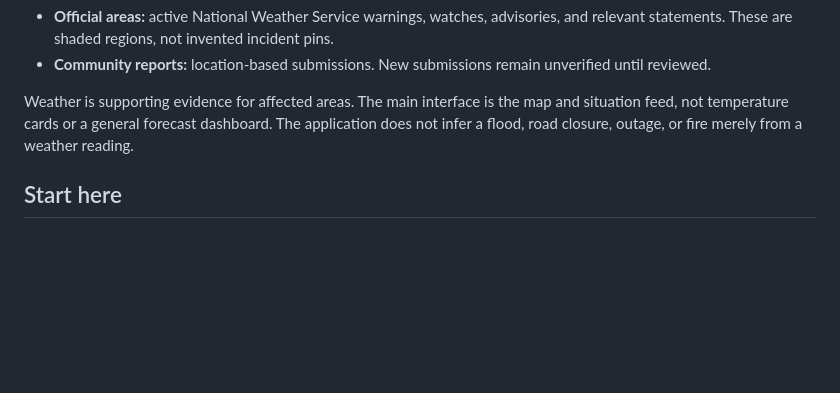
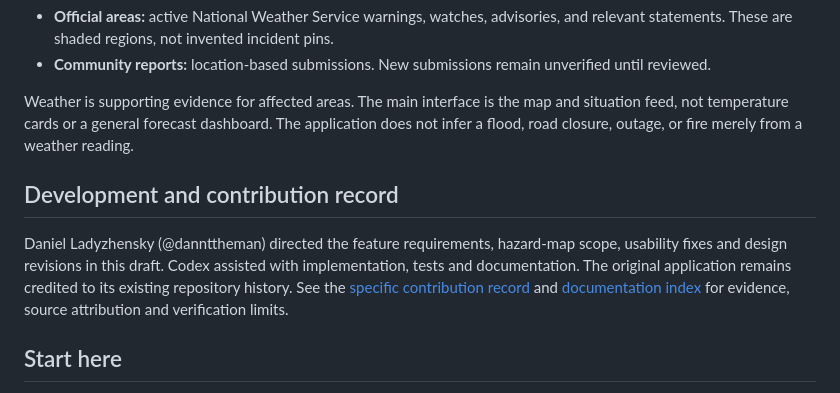
Before and after one commit to dannttheman/flood-finder, a Markdown page: README.md, the part around the change. Drawn GitHub-style; blank space fills up the shorter version.

Commit message:
Document Daniel's product contributions, evidence links, attribution, and documentation index

```diff
--- a/README.md
+++ b/README.md
@@ -7,6 +7,10 @@ The **Local Hazard Map** draft combines two clearly labeled sources:
 - **Community reports:** location-based submissions. New submissions remain unverified until reviewed.
 
 Weather is supporting evidence for affected areas. The main interface is the map and situation feed, not temperature cards or a general forecast dashboard. The application does not infer a flood, road closure, outage, or fire merely from a weather reading.
+
+## Development and contribution record
+
+Daniel Ladyzhensky (@dannttheman) directed the feature requirements, hazard-map scope, usability fixes and design revisions in this draft. Codex assisted with implementation, tests and documentation. The original application remains credited to its existing repository history. See the [specific contribution record](docs/CONTRIBUTIONS.md) and [documentation index](docs/INDEX.md) for evidence, source attribution and verification limits.
 
 ## Start here
 
```
Also changed, not shown: docs/CONTRIBUTIONS.md (added, +52 -0 lines), docs/INDEX.md (added, +18 -0 lines).
